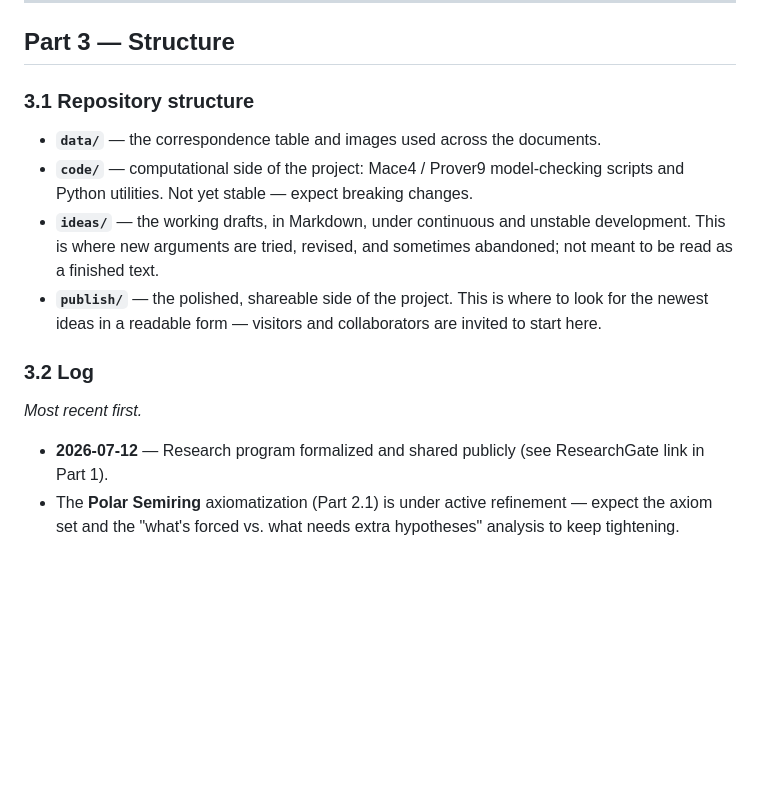
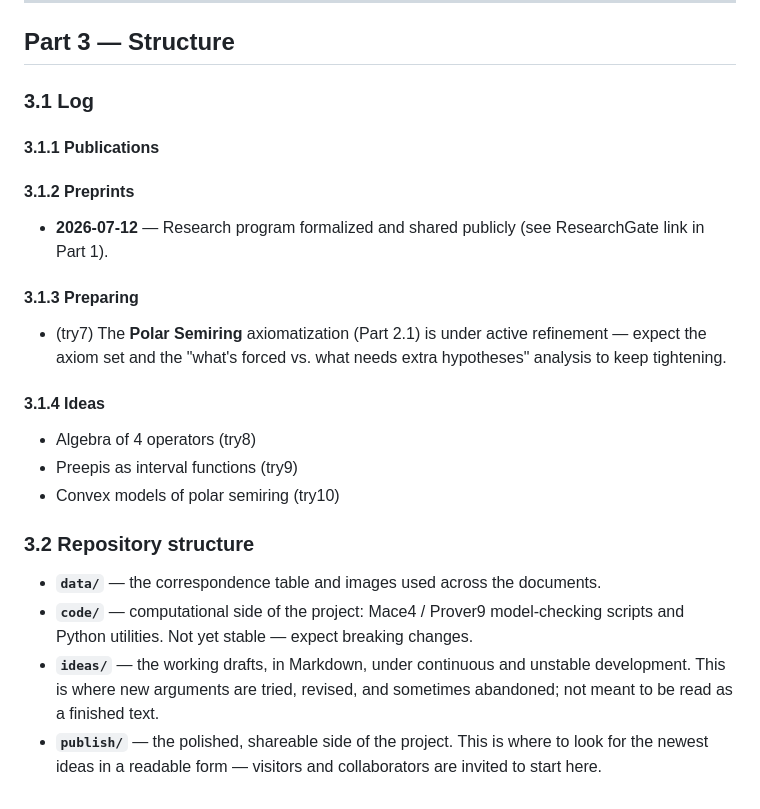
Before and after one commit to Tran-Thu-Le/convexity-algebra-logic, a Markdown page: README.md, the part around the change. Drawn GitHub-style; blank space fills up the shorter version.

```diff
--- a/README.md
+++ b/README.md
@@ -84,16 +84,31 @@ To be checked against the residual/kernel machinery above before stating as a th
 
 ## Part 3 — Structure
 
-### 3.1 Repository structure
+
+### 3.1 Log
+
+#### 3.1.1 Publications
+
+#### 3.1.2 Preprints
+
+- **2026-07-12** — Research program formalized and shared publicly (see ResearchGate link in Part 1).
+
+
+#### 3.1.3 Preparing
+
+- (try7) The **Polar Semiring** axiomatization (Part 2.1) is under active refinement — expect the axiom set and the "what's forced vs. what needs extra hypotheses" analysis to keep tightening.
+
+#### 3.1.4 Ideas
+
+- Algebra of 4 operators (try8)
+- Preepis as interval functions (try9)
+- Convex models of polar semiring (try10)
+
+
+
+### 3.2 Repository structure
 
 - **`data/`** — the correspondence table and images used across the documents.
 - **`code/`** — computational side of the project: Mace4 / Prover9 model-checking scripts and Python utilities. Not yet stable — expect breaking changes.
 - **`ideas/`** — the working drafts, in Markdown, under continuous and unstable development. This is where new arguments are tried, revised, and sometimes abandoned; not meant to be read as a finished text.
 - **`publish/`** — the polished, shareable side of the project. This is where to look for the newest ideas in a readable form — visitors and collaborators are invited to start here.
-
-### 3.2 Log
-
-*Most recent first.*
-
-- **2026-07-12** — Research program formalized and shared publicly (see ResearchGate link in Part 1).
-- The **Polar Semiring** axiomatization (Part 2.1) is under active refinement — expect the axiom set and the "what's forced vs. what needs extra hypotheses" analysis to keep tightening.
```
